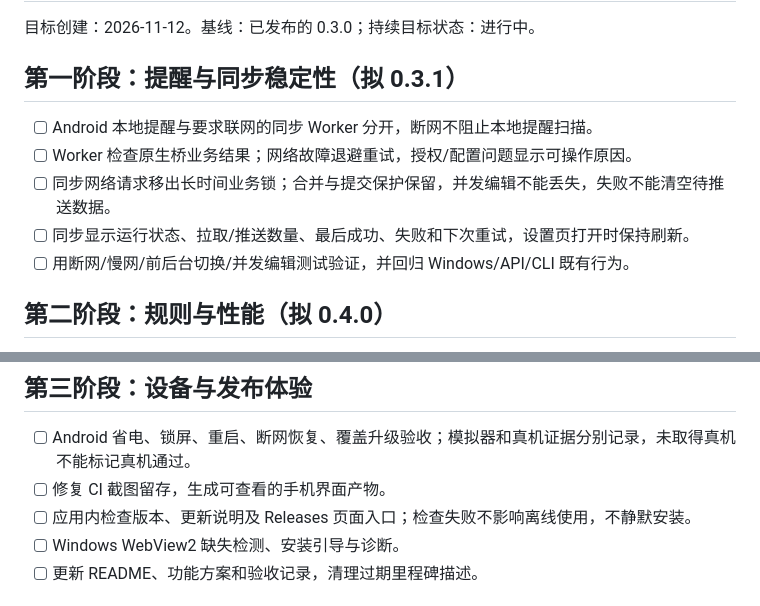
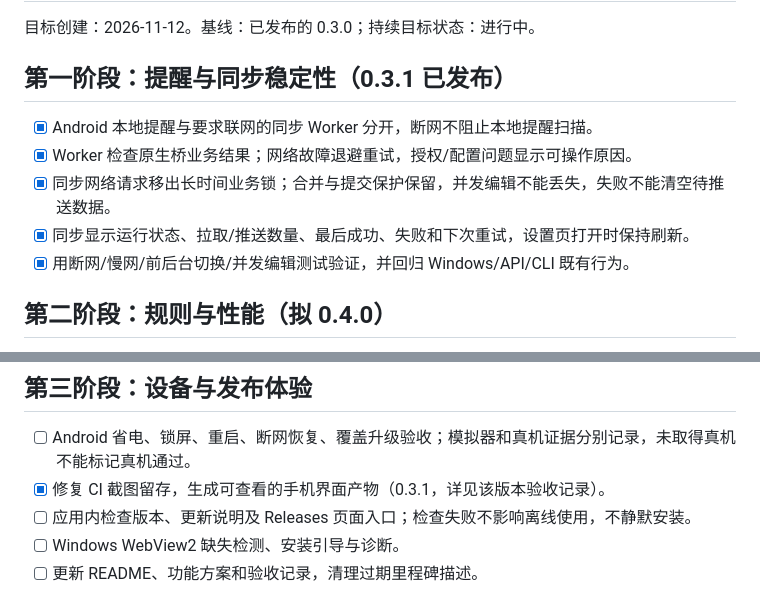
Before and after one commit to ziyueguyi/Qingdan, a Markdown page: docs/后续优化目标与执行计划.md, 2 parts joined by grey strips. Rendered like a GitHub page.

```diff
--- a/docs/后续优化目标与执行计划.md
+++ b/docs/后续优化目标与执行计划.md
@@ -2,13 +2,13 @@
 
 目标创建：2026-11-12。基线：已发布的 0.3.0；持续目标状态：进行中。
 
-## 第一阶段：提醒与同步稳定性（拟 0.3.1）
+## 第一阶段：提醒与同步稳定性（0.3.1 已发布）
 
-- [ ] Android 本地提醒与要求联网的同步 Worker 分开，断网不阻止本地提醒扫描。
-- [ ] Worker 检查原生桥业务结果；网络故障退避重试，授权/配置问题显示可操作原因。
-- [ ] 同步网络请求移出长时间业务锁；合并与提交保护保留，并发编辑不能丢失，失败不能清空待推送数据。
-- [ ] 同步显示运行状态、拉取/推送数量、最后成功、失败和下次重试，设置页打开时保持刷新。
-- [ ] 用断网/慢网/前后台切换/并发编辑测试验证，并回归 Windows/API/CLI 既有行为。
+- [x] Android 本地提醒与要求联网的同步 Worker 分开，断网不阻止本地提醒扫描。
+- [x] Worker 检查原生桥业务结果；网络故障退避重试，授权/配置问题显示可操作原因。
+- [x] 同步网络请求移出长时间业务锁；合并与提交保护保留，并发编辑不能丢失，失败不能清空待推送数据。
+- [x] 同步显示运行状态、拉取/推送数量、最后成功、失败和下次重试，设置页打开时保持刷新。
+- [x] 用断网/慢网/前后台切换/并发编辑测试验证，并回归 Windows/API/CLI 既有行为。
 
 ## 第二阶段：规则与性能（拟 0.4.0）
 
@@ -21,7 +21,7 @@
 ## 第三阶段：设备与发布体验
 
 - [ ] Android 省电、锁屏、重启、断网恢复、覆盖升级验收；模拟器和真机证据分别记录，未取得真机不能标记真机通过。
-- [ ] 修复 CI 截图留存，生成可查看的手机界面产物。
+- [x] 修复 CI 截图留存，生成可查看的手机界面产物（0.3.1，详见该版本验收记录）。
 - [ ] 应用内检查版本、更新说明及 Releases 页面入口；检查失败不影响离线使用，不静默安装。
 - [ ] Windows WebView2 缺失检测、安装引导与诊断。
 - [ ] 更新 README、功能方案和验收记录，清理过期里程碑描述。
```
Also changed, not shown: docs/0.3.1-稳定性改造与验收.md (+14 -3 lines), docs/android-0.3.1.png (added).
